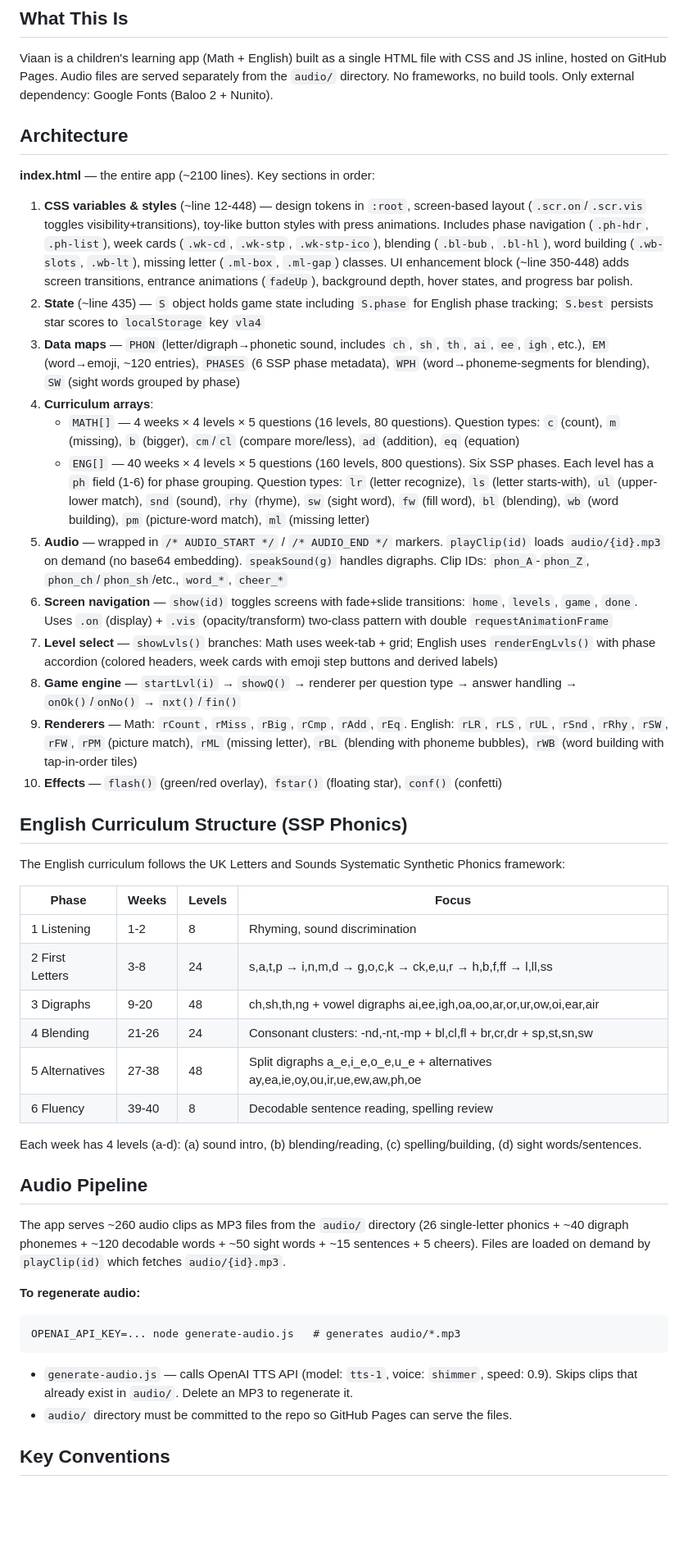
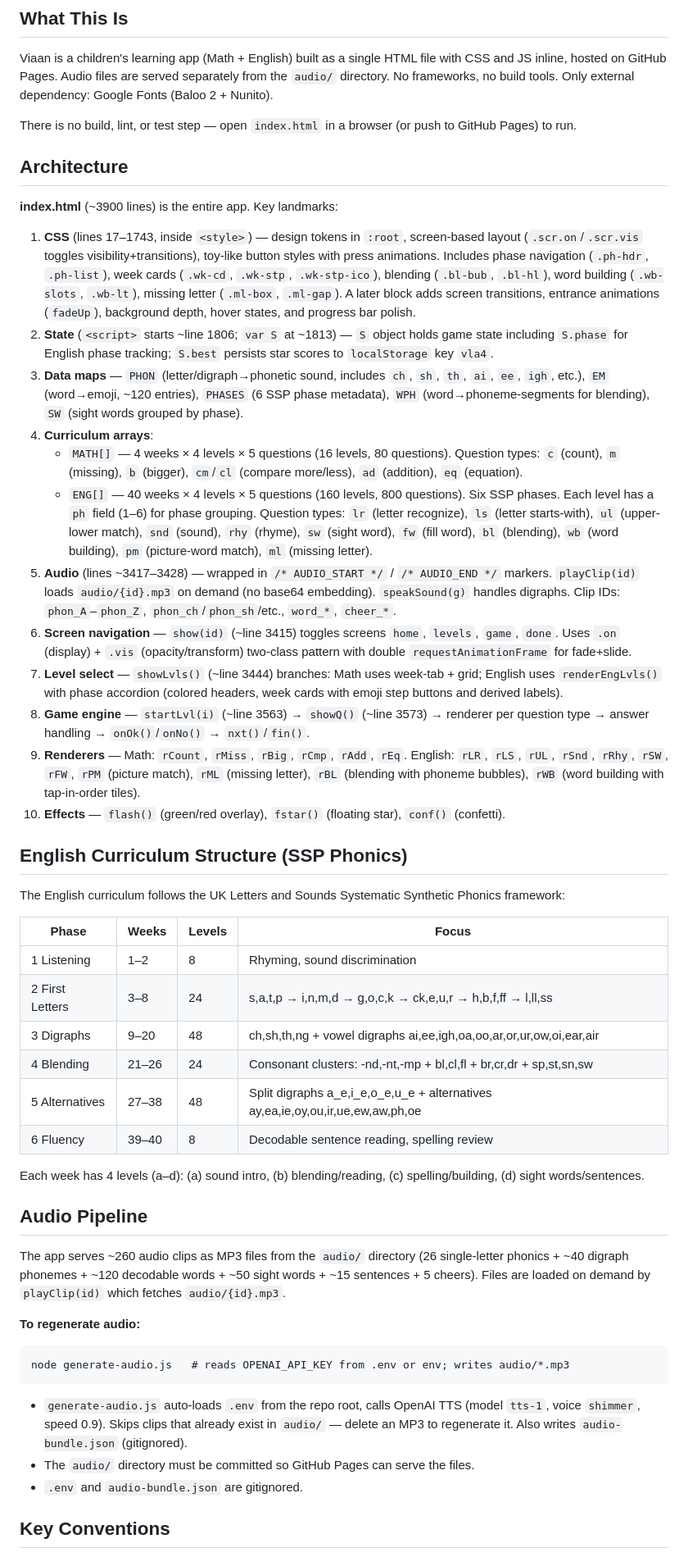
Before and after one commit to sahasand/viaan-learn, a Markdown page: CLAUDE.md, the part around one of its changes. Shown at 82% size. GitHub-like rendering; blank space fills up the shorter version.

````diff
--- a/CLAUDE.md
+++ b/CLAUDE.md
@@ -6,22 +6,24 @@ This file provides guidance to Claude Code (claude.ai/code) when working with co
 
 Viaan is a children's learning app (Math + English) built as a single HTML file with CSS and JS inline, hosted on GitHub Pages. Audio files are served separately from the `audio/` directory. No frameworks, no build tools. Only external dependency: Google Fonts (Baloo 2 + Nunito).
 
+There is no build, lint, or test step — open `index.html` in a browser (or push to GitHub Pages) to run.
+
 ## Architecture
 
-**index.html** — the entire app (~2100 lines). Key sections in order:
+**index.html** (~3900 lines) is the entire app. Key landmarks:
 
-1. **CSS variables & styles** (~line 12-448) — design tokens in `:root`, screen-based layout (`.scr.on`/`.scr.vis` toggles visibility+transitions), toy-like button styles with press animations. Includes phase navigation (`.ph-hdr`, `.ph-list`), week cards (`.wk-cd`, `.wk-stp`, `.wk-stp-ico`), blending (`.bl-bub`, `.bl-hl`), word building (`.wb-slots`, `.wb-lt`), missing letter (`.ml-box`, `.ml-gap`) classes. UI enhancement block (~line 350-448) adds screen transitions, entrance animations (`fadeUp`), background depth, hover states, and progress bar polish.
-2. **State** (~line 435) — `S` object holds game state including `S.phase` for English phase tracking; `S.best` persists star scores to `localStorage` key `vla4`
-3. **Data maps** — `PHON` (letter/digraph→phonetic sound, includes `ch`, `sh`, `th`, `ai`, `ee`, `igh`, etc.), `EM` (word→emoji, ~120 entries), `PHASES` (6 SSP phase metadata), `WPH` (word→phoneme-segments for blending), `SW` (sight words grouped by phase)
+1. **CSS** (lines 17–1743, inside `<style>`) — design tokens in `:root`, screen-based layout (`.scr.on`/`.scr.vis` toggles visibility+transitions), toy-like button styles with press animations. Includes phase navigation (`.ph-hdr`, `.ph-list`), week cards (`.wk-cd`, `.wk-stp`, `.wk-stp-ico`), blending (`.bl-bub`, `.bl-hl`), word building (`.wb-slots`, `.wb-lt`), missing letter (`.ml-box`, `.ml-gap`). A later block adds screen transitions, entrance animations (`fadeUp`), background depth, hover states, and progress bar polish.
+2. **State** (`<script>` starts ~line 1806; `var S` at ~1813) — `S` object holds game state including `S.phase` for English phase tracking; `S.best` persists star scores to `localStorage` key `vla4`.
+3. **Data maps** — `PHON` (letter/digraph→phonetic sound, includes `ch`, `sh`, `th`, `ai`, `ee`, `igh`, etc.), `EM` (word→emoji, ~120 entries), `PHASES` (6 SSP phase metadata), `WPH` (word→phoneme-segments for blending), `SW` (sight words grouped by phase).
 4. **Curriculum arrays**:
-   - `MATH[]` — 4 weeks × 4 levels × 5 questions (16 levels, 80 questions). Question types: `c` (count), `m` (missing), `b` (bigger), `cm`/`cl` (compare more/less), `ad` (addition), `eq` (equation)
-   - `ENG[]` — 40 weeks × 4 levels × 5 questions (160 levels, 800 questions). Six SSP phases. Each level has a `ph` field (1-6) for phase grouping. Question types: `lr` (letter recognize), `ls` (letter starts-with), `ul` (upper-lower match), `snd` (sound), `rhy` (rhyme), `sw` (sight word), `fw` (fill word), `bl` (blending), `wb` (word building), `pm` (picture-word match), `ml` (missing letter)
-5. **Audio** — wrapped in `/* AUDIO_START */` / `/* AUDIO_END */` markers. `playClip(id)` loads `audio/{id}.mp3` on demand (no base64 embedding). `speakSound(g)` handles digraphs. Clip IDs: `phon_A`-`phon_Z`, `phon_ch`/`phon_sh`/etc., `word_*`, `cheer_*`
-6. **Screen navigation** — `show(id)` toggles screens with fade+slide transitions: `home`, `levels`, `game`, `done`. Uses `.on` (display) + `.vis` (opacity/transform) two-class pattern with double `requestAnimationFrame`
-7. **Level select** — `showLvls()` branches: Math uses week-tab + grid; English uses `renderEngLvls()` with phase accordion (colored headers, week cards with emoji step buttons and derived labels)
-8. **Game engine** — `startLvl(i)` → `showQ()` → renderer per question type → answer handling → `onOk()`/`onNo()` → `nxt()`/`fin()`
-9. **Renderers** — Math: `rCount`, `rMiss`, `rBig`, `rCmp`, `rAdd`, `rEq`. English: `rLR`, `rLS`, `rUL`, `rSnd`, `rRhy`, `rSW`, `rFW`, `rPM` (picture match), `rML` (missing letter), `rBL` (blending with phoneme bubbles), `rWB` (word building with tap-in-order tiles)
-10. **Effects** — `flash()` (green/red overlay), `fstar()` (floating star), `conf()` (confetti)
+   - `MATH[]` — 4 weeks × 4 levels × 5 questions (16 levels, 80 questions). Question types: `c` (count), `m` (missing), `b` (bigger), `cm`/`cl` (compare more/less), `ad` (addition), `eq` (equation).
+   - `ENG[]` — 40 weeks × 4 levels × 5 questions (160 levels, 800 questions). Six SSP phases. Each level has a `ph` field (1–6) for phase grouping. Question types: `lr` (letter recognize), `ls` (letter starts-with), `ul` (upper-lower match), `snd` (sound), `rhy` (rhyme), `sw` (sight word), `fw` (fill word), `bl` (blending), `wb` (word building), `pm` (picture-word match), `ml` (missing letter).
+5. **Audio** (lines ~3417–3428) — wrapped in `/* AUDIO_START */` / `/* AUDIO_END */` markers. `playClip(id)` loads `audio/{id}.mp3` on demand (no base64 embedding). `speakSound(g)` handles digraphs. Clip IDs: `phon_A`–`phon_Z`, `phon_ch`/`phon_sh`/etc., `word_*`, `cheer_*`.
+6. **Screen navigation** — `show(id)` (~line 3415) toggles screens `home`, `levels`, `game`, `done`. Uses `.on` (display) + `.vis` (opacity/transform) two-class pattern with double `requestAnimationFrame` for fade+slide.
+7. **Level select** — `showLvls()` (~line 3444) branches: Math uses week-tab + grid; English uses `renderEngLvls()` with phase accordion (colored headers, week cards with emoji step buttons and derived labels).
+8. **Game engine** — `startLvl(i)` (~line 3563) → `showQ()` (~line 3573) → renderer per question type → answer handling → `onOk()`/`onNo()` → `nxt()`/`fin()`.
+9. **Renderers** — Math: `rCount`, `rMiss`, `rBig`, `rCmp`, `rAdd`, `rEq`. English: `rLR`, `rLS`, `rUL`, `rSnd`, `rRhy`, `rSW`, `rFW`, `rPM` (picture match), `rML` (missing letter), `rBL` (blending with phoneme bubbles), `rWB` (word building with tap-in-order tiles).
+10. **Effects** — `flash()` (green/red overlay), `fstar()` (floating star), `conf()` (confetti).
 
 ## English Curriculum Structure (SSP Phonics)
 
@@ -29,14 +31,14 @@ The English curriculum follows the UK Letters and Sounds Systematic Synthetic Ph
 
 | Phase | Weeks | Levels | Focus |
 |-------|-------|--------|-------|
-| 1 Listening | 1-2 | 8 | Rhyming, sound discrimination |
-| 2 First Letters | 3-8 | 24 | s,a,t,p → i,n,m,d → g,o,c,k → ck,e,u,r → h,b,f,ff → l,ll,ss |
-| 3 Digraphs | 9-20 | 48 | ch,sh,th,ng + vowel digraphs ai,ee,igh,oa,oo,ar,or,ur,ow,oi,ear,air |
-| 4 Blending | 21-26 | 24 | Consonant clusters: -nd,-nt,-mp + bl,cl,fl + br,cr,dr + sp,st,sn,sw |
-| 5 Alternatives | 27-38 | 48 | Split digraphs a_e,i_e,o_e,u_e + alternatives ay,ea,ie,oy,ou,ir,ue,ew,aw,ph,oe |
-| 6 Fluency | 39-40 | 8 | Decodable sentence reading, spelling review |
+| 1 Listening | 1–2 | 8 | Rhyming, sound discrimination |
+| 2 First Letters | 3–8 | 24 | s,a,t,p → i,n,m,d → g,o,c,k → ck,e,u,r → h,b,f,ff → l,ll,ss |
+| 3 Digraphs | 9–20 | 48 | ch,sh,th,ng + vowel digraphs ai,ee,igh,oa,oo,ar,or,ur,ow,oi,ear,air |
+| 4 Blending | 21–26 | 24 | Consonant clusters: -nd,-nt,-mp + bl,cl,fl + br,cr,dr + sp,st,sn,sw |
+| 5 Alternatives | 27–38 | 48 | Split digraphs a_e,i_e,o_e,u_e + alternatives ay,ea,ie,oy,ou,ir,ue,ew,aw,ph,oe |
+| 6 Fluency | 39–40 | 8 | Decodable sentence reading, spelling review |
 
-Each week has 4 levels (a-d): (a) sound intro, (b) blending/reading, (c) spelling/building, (d) sight words/sentences.
+Each week has 4 levels (a–d): (a) sound intro, (b) blending/reading, (c) spelling/building, (d) sight words/sentences.
 
 ## Audio Pipeline
 
@@ -44,11 +46,12 @@ The app serves ~260 audio clips as MP3 files from the `audio/` directory (26 sin
 
 **To regenerate audio:**
 ```
-OPENAI_API_KEY=... node generate-audio.js   # generates audio/*.mp3
+node generate-audio.js   # reads OPENAI_API_KEY from .env or env; writes audio/*.mp3
 ```
 
-- `generate-audio.js` — calls OpenAI TTS API (model: `tts-1`, voice: `shimmer`, speed: 0.9). Skips clips that already exist in `audio/`. Delete an MP3 to regenerate it.
-- `audio/` directory must be committed to the repo so GitHub Pages can serve the files.
+- `generate-audio.js` auto-loads `.env` from the repo root, calls OpenAI TTS (model `tts-1`, voice `shimmer`, speed 0.9). Skips clips that already exist in `audio/` — delete an MP3 to regenerate it. Also writes `audio-bundle.json` (gitignored).
+- The `audio/` directory must be committed so GitHub Pages can serve the files.
+- `.env` and `audio-bundle.json` are gitignored.
 
 ## Key Conventions
 
````
Also changed, not shown: other parts of CLAUDE.md (+18 -18 lines).
